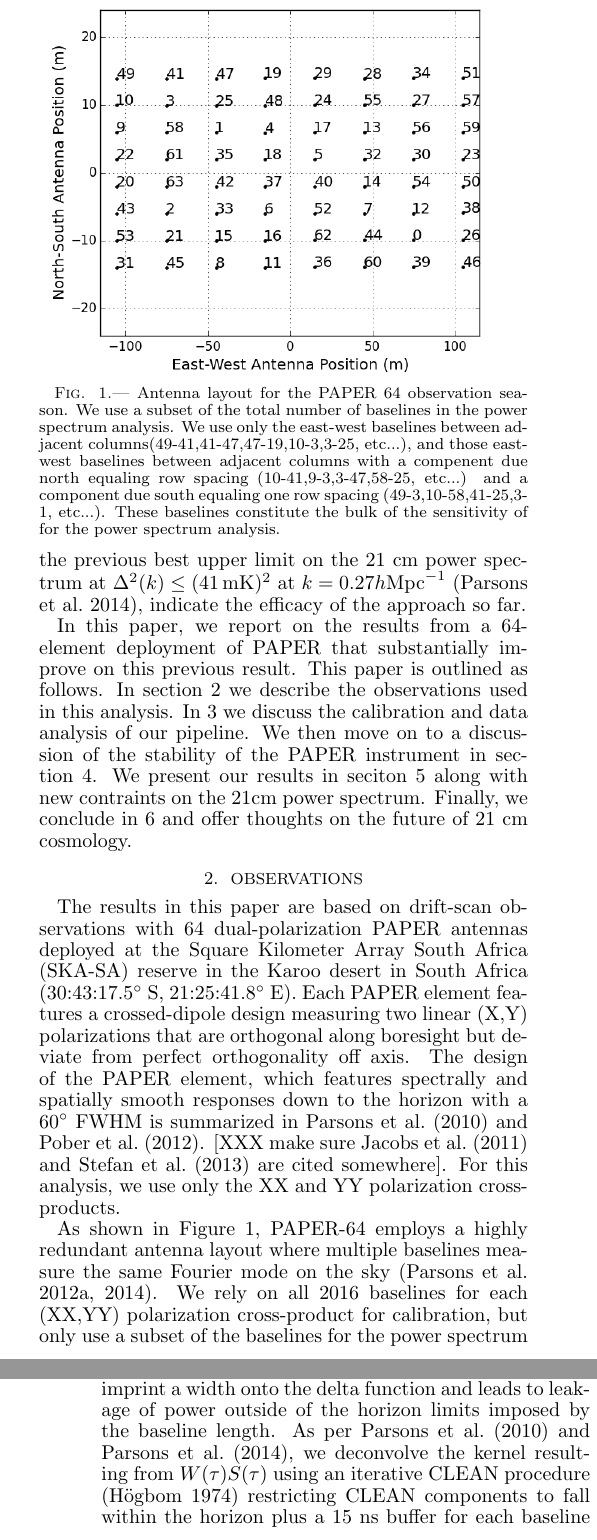
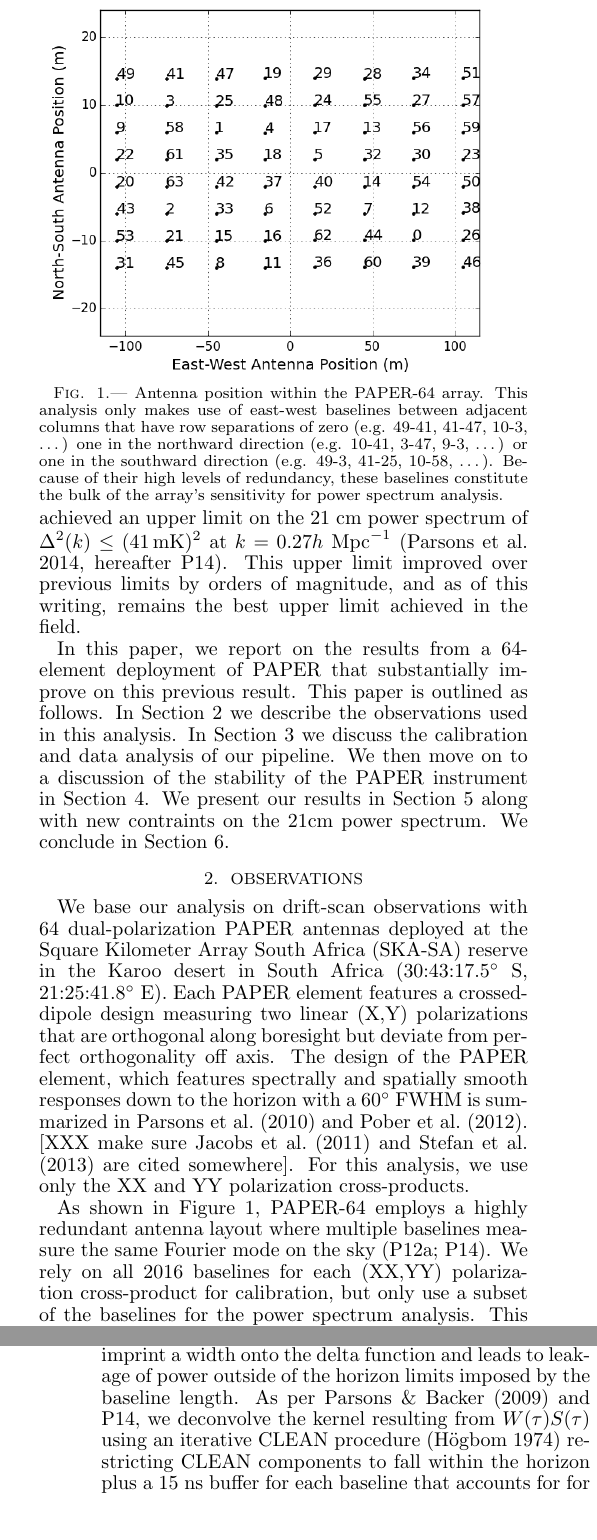
Before and after one commit to zakiali/psa64_pspec, a LaTeX document (psa64_pspec_ver2.tex): two parts of the columns of pages 2 and 7 of 23 before the commit and two parts of the columns of pages 2 and 7 of 22 after it, joined at a grey line, cut at the place of the change. Compiled offline with pdfLaTeX.

Commit message:
Tweak to parsons cites, Fig 1 caption

```diff
--- a/psa64_pspec_ver2.tex
+++ b/psa64_pspec_ver2.tex
@@ -205,11 +206,11 @@
 LOFAR \citep{van_haarlem_et_al2013},
 the MWA \citep{tingay_et_al2013},
 the 21CMA \citep{peterson_et_al2004,wu2009},
-and the Donald C. Backer Precision Array to Probe the Epoch of Reionization (PAPER;\citealt{parsons_et_al2010}).
+and the Donald C. Backer Precision Array to Probe the Epoch of Reionization (PAPER; \citealt{parsons_et_al2010}).
 
 Relative to its competitors, PAPER is unique for being a dedicated instrument with the flexibility
-to explore nontraditional experimental approaches.  PAPER has converged on a unique, self-consistent
-approach to achieving both the level of foreground removal and the sensitivity that are required in principle
+to explore non-traditional experimental approaches.  PAPER is converging on a unique, self-consistent
+approach to achieving both the level of foreground removal and the sensitivity that are required
 to detect the 21cm reionization signal.  This approach focuses on spectral smoothness as the primary
 descriminant between foreground emission and the 21cm reionization signal  and applies an understanding
 of interferometric responses in the delay domain to identify bounds on instrumental chromaticity
@@ -226,18 +225,20 @@
-practice, although recent results with the 32-antenna version of PAPER, including the previous best upper
-limit on the 21 cm power spectrum at $\Delta^2 (k) \leq (41\,\textrm{mK})^{2}$ at
-$k=0.27 h \text{Mpc}^{-1}$ \citep{parsons_et_al2014}, indicate the efficacy of the approach so far.
-
+now relies to solve for the majority of the internal instrumental degrees of freedom.  The efficacy of
+this apporach was demonstrated with
+data from a 32-antenna deployment of PAPER, which achieved an upper
+limit on the 21 cm power spectrum of $\Delta^2 (k) \leq (41\,\textrm{mK})^{2}$ at
+$k=0.27 h\ {\rm Mpc}^{-1}$ (\citealt{parsons_et_al2014}, hereafter P14).  This upper limit improved
+over previous limits by orders of magnitude, and as of this writing, remains the best
+upper limit achieved in the field.
 
 In this paper, we report on the results from a 64-element deployment of PAPER
 that substantially improve on this previous result.
- This paper is outlined as follows. In section
+ This paper is outlined as follows. In Section
 \ref{sec:observations} we describe the observations used in this analysis. In
-\ref{sec:analysis} we discuss the calibration and data analysis of our pipeline.
+Section \ref{sec:analysis} we discuss the calibration and data analysis of our pipeline.
 We then move on to a discussion of the stability of the PAPER instrument in
-section \ref{sec:instrument}. We present our results in seciton
+Section \ref{sec:instrument}. We present our results in Section
 \ref{sec:results} along with new contraints on the 21cm power spectrum.
-Finally, we conclude in \ref{sec:conclusion} and offer thoughts on the future
-of 21 cm cosmology.
+We conclude in Section \ref{sec:conclusion}.
 
 
 
@@ -247,13 +248,14 @@
 \begin{figure}[!t]\centering
 \includegraphics[width=\columnwidth]{plots/antenna_positions.png}
 \caption{
-Antenna layout for the PAPER 64 observation season. We use a subset of
-the total number of baselines in the power spectrum analysis. We use only
-the east-west baselines between adjacent columns(49-41,41-47,47-19,10-3,3-25,
-etc...), and those east-west baselines between adjacent columns with a
-compenent due north equaling row spacing (10-41,9-3,3-47,58-25, etc...) and
-a component due south equaling one row spacing (49-3,10-58,41-25,3-1, etc...).
-These baselines constitute the bulk of the sensitivity of for the power
+Antenna position within the PAPER-64 array.
+This analysis only makes use of
+east-west baselines between adjacent columns that have row
+separations of zero (e.g. 49-41, 41-47, 10-3, \dots)
+one in the northward direction (e.g. 10-41, 3-47, 9-3, \dots) or
+one in the southward direction (e.g. 49-3, 41-25, 10-58, \dots).
+Because of their high levels of redundancy,
+these baselines constitute the bulk of the array's sensitivity for power
 spectrum analysis.}
 \label{fig:antenna_positions}
 \end{figure}
@@ -268,8 +270,7 @@
 \label{fig:flowchart}
 \end{figure*}
 
-
-The results in this paper are based on drift-scan observations
+We base our analysis on drift-scan observations
 with 64 dual-polarization PAPER antennas deployed
 at the Square Kilometer Array South Africa
 (SKA-SA) reserve in the Karoo desert in South Africa
@@ -285,8 +286,7 @@
 
 As shown in Figure \ref{fig:antenna_positions}, PAPER-64 employs
 a highly redundant antenna layout where multiple baselines measure
-the same Fourier mode on the sky
-\citep{parsons_et_al2012a,parsons_et_al2014}.
+the same Fourier mode on the sky (P12a; P14).
 We rely on all 2016 baselines for each (XX,YY) polarization cross-product for calibration,
 but only use a subset of the baselines for the power spectrum
 analysis. This subset encompasses 3 types of baselines; the shortest
@@ -936,7 +936,7 @@
 function and the sampling function. The source shape, $A(\nu)$, and $B(\nu)$,
 imprint a width onto the delta function and leads to leakage of power outside
 of the horizon limits imposed by the baseline length.  As per
-\cite{parsons_et_al2010} and \cite{parsons_et_al2014}, we deconvolve the kernel
+\cite{parsons_backer2009} and P14, we deconvolve the kernel
 resulting from $W(\tau)S(\tau)$ using an iterative CLEAN procedure
 \citep{hogbom1974} restricting CLEAN components to fall within the horizon plus
 a 15 ns buffer for each baseline that accounts for for shape of the source
```
Also changed, not shown: psa64_pspec_ver2.bbl, psa64_pspec_ver2.tex (64 more changed lines).
